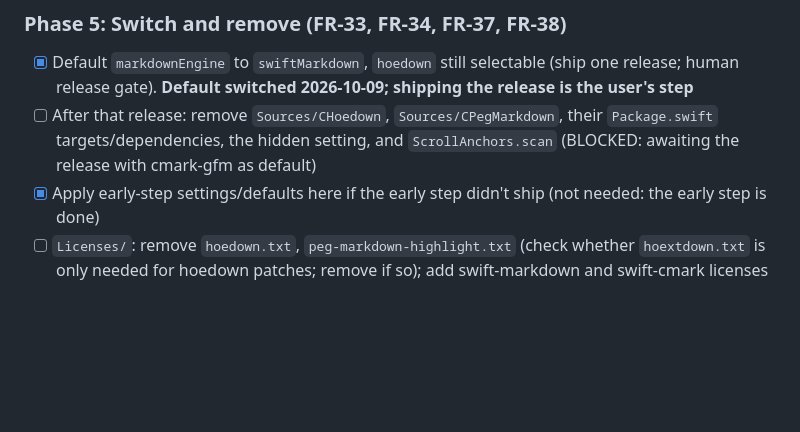
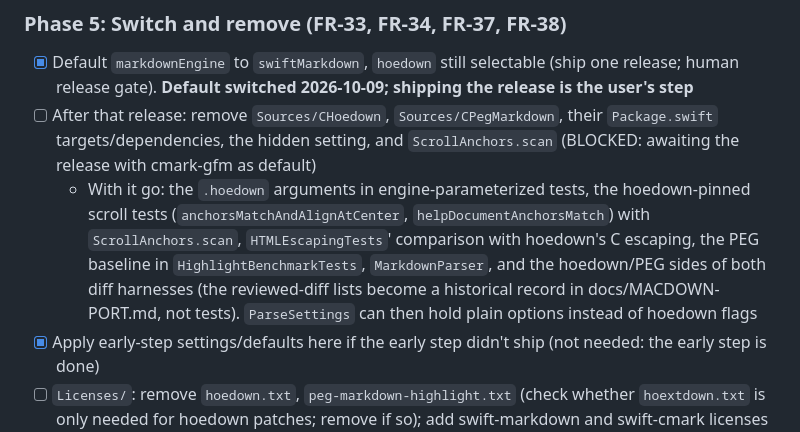
Before and after one commit to levous/macdown-swift, a Markdown page: .ralph/fix_plan.md, the part around the change. GitHub-like rendering; blank space fills up the shorter version.

Commit message:
Note what the hoedown removal takes with it (Phase 5 plan)
Co-Authored-By: Claude Opus 5.5 <noreply@anthropic.com>
Claude-Session: https://claude.ai/code/session_01DLgm3XqgEyhQkA49mRsEnP

```diff
--- a/.ralph/fix_plan.md
+++ b/.ralph/fix_plan.md
@@ -125,6 +125,7 @@ Built on cmark-gfm's node tree (Decision 10), after Phase 2b.
 ### Phase 5: Switch and remove (FR-33, FR-34, FR-37, FR-38)
 - [x] Default `markdownEngine` to `swiftMarkdown`, `hoedown` still selectable (ship one release; human release gate). **Default switched 2026-10-09; shipping the release is the user's step**
 - [ ] After that release: remove `Sources/CHoedown`, `Sources/CPegMarkdown`, their `Package.swift` targets/dependencies, the hidden setting, and `ScrollAnchors.scan` (BLOCKED: awaiting the release with cmark-gfm as default)
+  - With it go: the `.hoedown` arguments in engine-parameterized tests, the hoedown-pinned scroll tests (`anchorsMatchAndAlignAtCenter`, `helpDocumentAnchorsMatch`) with `ScrollAnchors.scan`, `HTMLEscapingTests`' comparison with hoedown's C escaping, the PEG baseline in `HighlightBenchmarkTests`, `MarkdownParser`, and the hoedown/PEG sides of both diff harnesses (the reviewed-diff lists become a historical record in docs/MACDOWN-PORT.md, not tests). `ParseSettings` can then hold plain options instead of hoedown flags
 - [x] Apply early-step settings/defaults here if the early step didn't ship (not needed: the early step is done)
 - [ ] `Licenses/`: remove `hoedown.txt`, `peg-markdown-highlight.txt` (check whether `hoextdown.txt` is only needed for hoedown patches; remove if so); add swift-markdown and swift-cmark licenses (cmark-gfm.txt added 2026-10-09; the removals are BLOCKED: awaiting the hoedown removal)
 - [x] docs/MACDOWN-PORT.md "Differences from the original" (CommonMark output, always-on, opt-in, dropped syntax, plain-text-run limit for highlight/superscript); docs/ARCHITECTURE.md: layout/class table, Markdown engine section, remove "Regenerating the highlighter parser"
```
